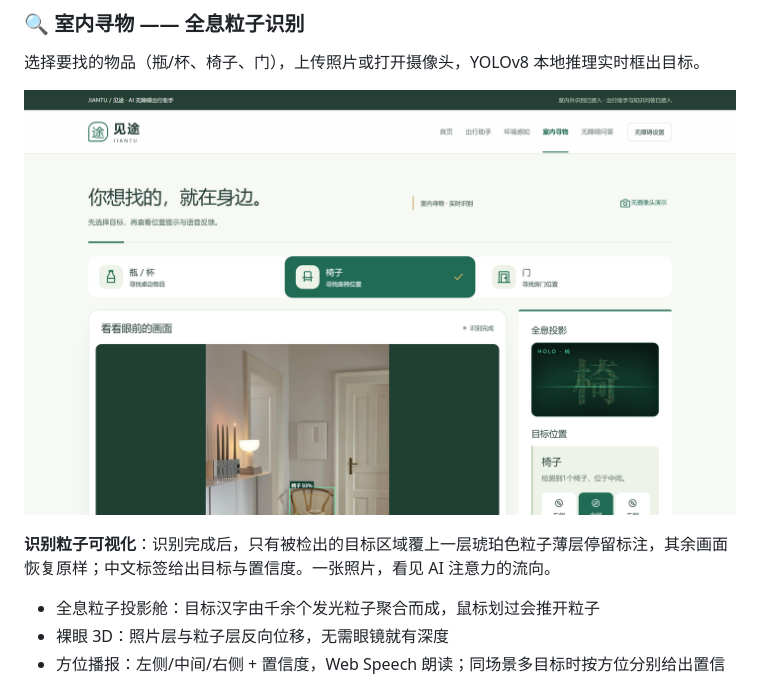
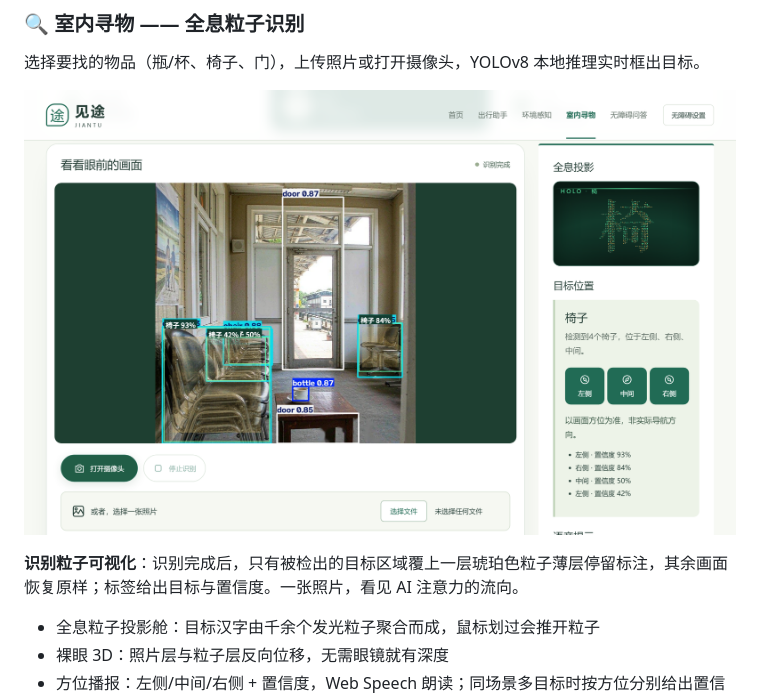
Before and after one commit to fengkai-jinji/jiantu-ai-travel, a Markdown page: README.md, the part around the change. GitHub-like rendering; pictures changed too: docs/screenshots/indoor-detect.png.

Commit message:
docs(readme): 室内截图换回原图
- 重拍的那张是竖版照片，照片区左右大片留白，画面显空
- 换回 1600x999 的横版原图，照片铺满、框更密（含椅子/门/瓶 7 个目标）
- 顺手去掉「中文标签」的绝对说法，原图里仍有少量英文类别名

```diff
--- a/README.md
+++ b/README.md
@@ -25,7 +25,7 @@
 
 ![识别完成](docs/screenshots/indoor-detect.png)
 
-**识别粒子可视化**：识别完成后，只有被检出的目标区域覆上一层琥珀色粒子薄层停留标注，其余画面恢复原样；中文标签给出目标与置信度。一张照片，看见 AI 注意力的流向。
+**识别粒子可视化**：识别完成后，只有被检出的目标区域覆上一层琥珀色粒子薄层停留标注，其余画面恢复原样；标签给出目标与置信度。一张照片，看见 AI 注意力的流向。
 
 - 全息粒子投影舱：目标汉字由千余个发光粒子聚合而成，鼠标划过会推开粒子
 - 裸眼 3D：照片层与粒子层反向位移，无需眼镜就有深度
```
